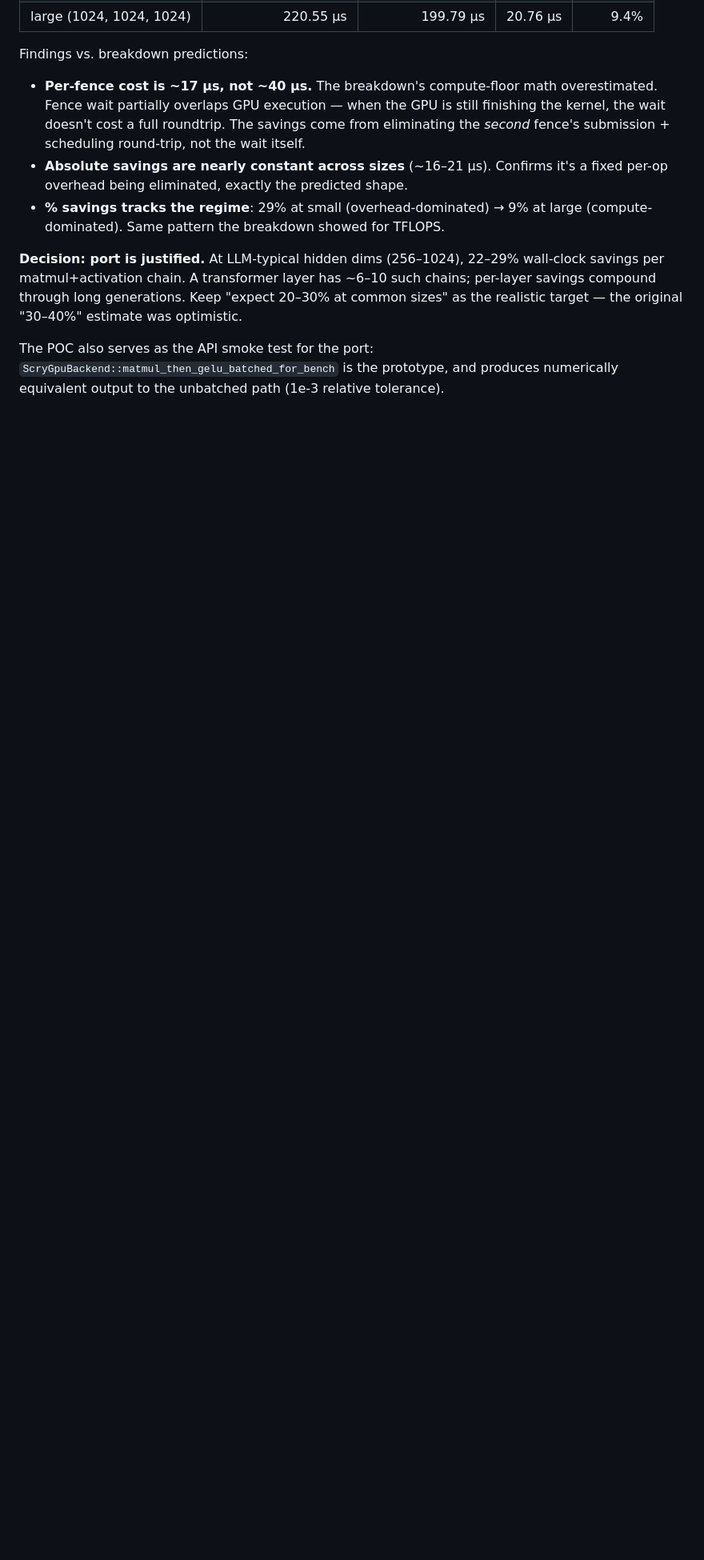
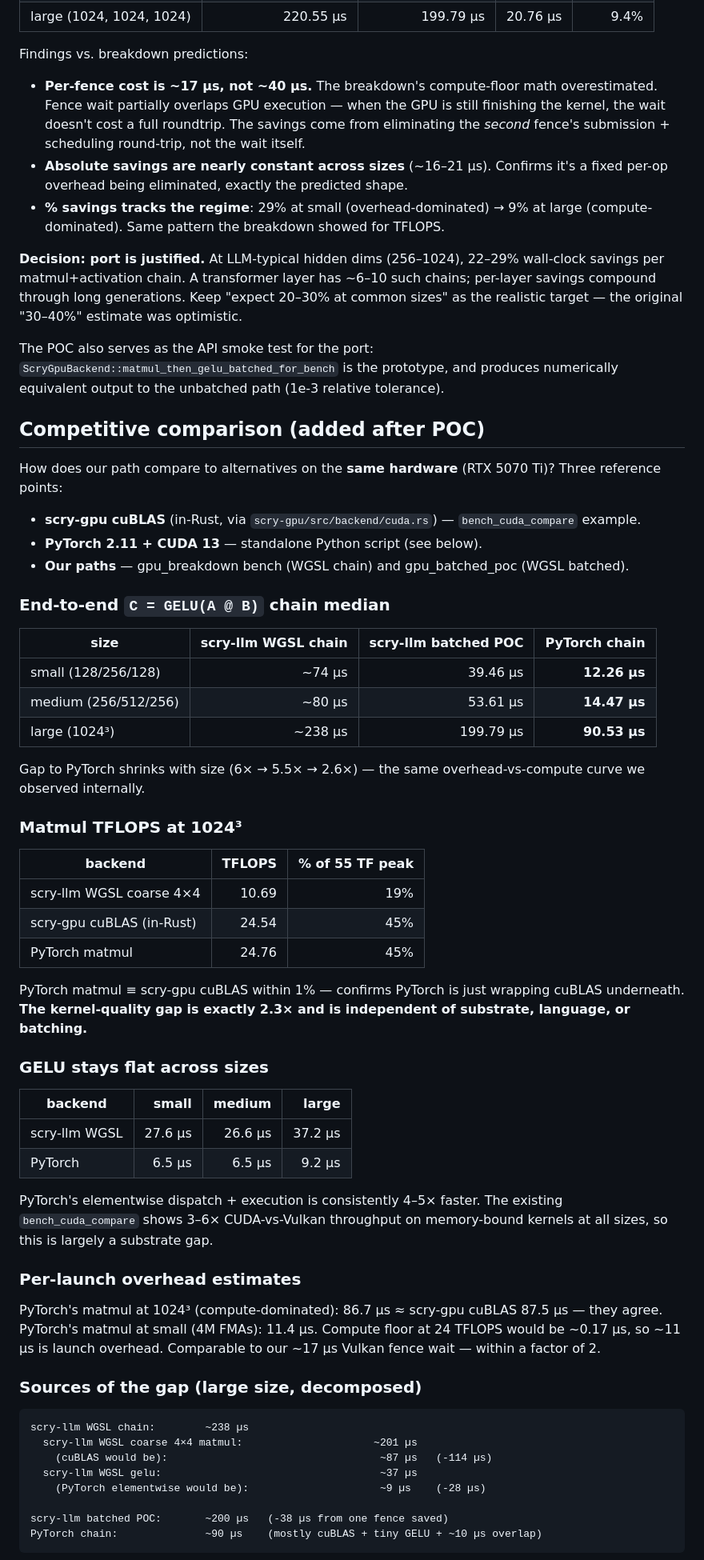
Before and after one commit to Slush97/esolearn, a Markdown page: crates/scry-llm/HACKING_GPU_BREAKDOWN.md, the part around one of its changes. Shown at 80% size. Drawn GitHub-style; blank space fills up the shorter version.

````diff
--- a/crates/scry-llm/HACKING_GPU_BREAKDOWN.md
+++ b/crates/scry-llm/HACKING_GPU_BREAKDOWN.md
@@ -87,3 +87,58 @@ Findings vs. breakdown predictions:
 
 The POC also serves as the API smoke test for the port: `ScryGpuBackend::matmul_then_gelu_batched_for_bench` is the prototype, and produces numerically equivalent output to the unbatched path (1e-3 relative tolerance).
 
+## Competitive comparison (added after POC)
+
+How does our path compare to alternatives on the **same hardware** (RTX 5070 Ti)? Three reference points:
+
+- **scry-gpu cuBLAS** (in-Rust, via `scry-gpu/src/backend/cuda.rs`) — `bench_cuda_compare` example.
+- **PyTorch 2.11 + CUDA 13** — standalone Python script (see below).
+- **Our paths** — gpu_breakdown bench (WGSL chain) and gpu_batched_poc (WGSL batched).
+
+### End-to-end `C = GELU(A @ B)` chain median
+
+| size | scry-llm WGSL chain | scry-llm batched POC | PyTorch chain |
+|---|---:|---:|---:|
+| small  (128/256/128) | ~74 µs | 39.46 µs | **12.26 µs** |
+| medium (256/512/256) | ~80 µs | 53.61 µs | **14.47 µs** |
+| large  (1024³) | ~238 µs | 199.79 µs | **90.53 µs** |
+
+Gap to PyTorch shrinks with size (6× → 5.5× → 2.6×) — the same overhead-vs-compute curve we observed internally.
+
+### Matmul TFLOPS at 1024³
+
+| backend | TFLOPS | % of 55 TF peak |
+|---|---:|---:|
+| scry-llm WGSL coarse 4×4 | 10.69 | 19% |
+| scry-gpu cuBLAS (in-Rust) | 24.54 | 45% |
+| PyTorch matmul | 24.76 | 45% |
+
+PyTorch matmul ≡ scry-gpu cuBLAS within 1% — confirms PyTorch is just wrapping cuBLAS underneath. **The kernel-quality gap is exactly 2.3× and is independent of substrate, language, or batching.**
+
+### GELU stays flat across sizes
+
+| backend | small | medium | large |
+|---|---:|---:|---:|
+| scry-llm WGSL | 27.6 µs | 26.6 µs | 37.2 µs |
+| PyTorch | 6.5 µs | 6.5 µs | 9.2 µs |
+
+PyTorch's elementwise dispatch + execution is consistently 4–5× faster. The existing `bench_cuda_compare` shows 3–6× CUDA-vs-Vulkan throughput on memory-bound kernels at all sizes, so this is largely a substrate gap.
+
+### Per-launch overhead estimates
+
+PyTorch's matmul at 1024³ (compute-dominated): 86.7 µs ≈ scry-gpu cuBLAS 87.5 µs — they agree.
+PyTorch's matmul at small (4M FMAs): 11.4 µs. Compute floor at 24 TFLOPS would be ~0.17 µs, so ~11 µs is launch overhead. Comparable to our ~17 µs Vulkan fence wait — within a factor of 2.
+
+### Sources of the gap (large size, decomposed)
+
+```
+scry-llm WGSL chain:        ~238 µs
+  scry-llm WGSL coarse 4×4 matmul:                     ~201 µs
+    (cuBLAS would be):                                  ~87 µs   (-114 µs)
+  scry-llm WGSL gelu:                                   ~37 µs
+    (PyTorch elementwise would be):                     ~9 µs    (-28 µs)
+
+scry-llm batched POC:       ~200 µs   (-38 µs from one fence saved)
+PyTorch chain:              ~90 µs    (mostly cuBLAS + tiny GELU + ~10 µs overlap)
+```
+
````
Also changed, not shown: other parts of crates/scry-llm/HACKING_GPU_BREAKDOWN.md (+42 -0 lines).
